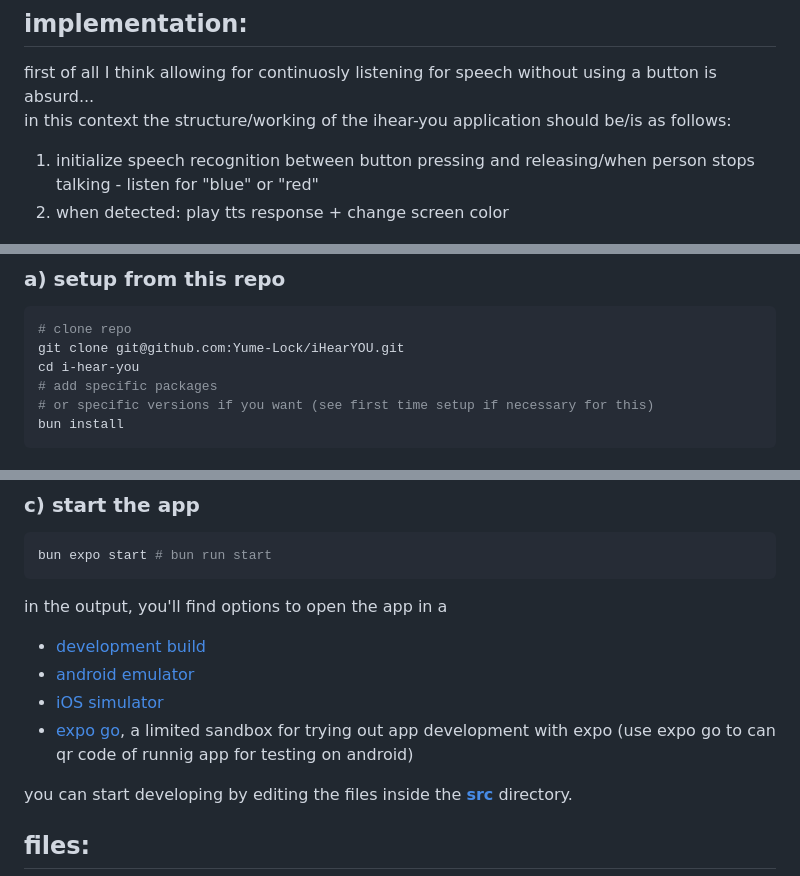
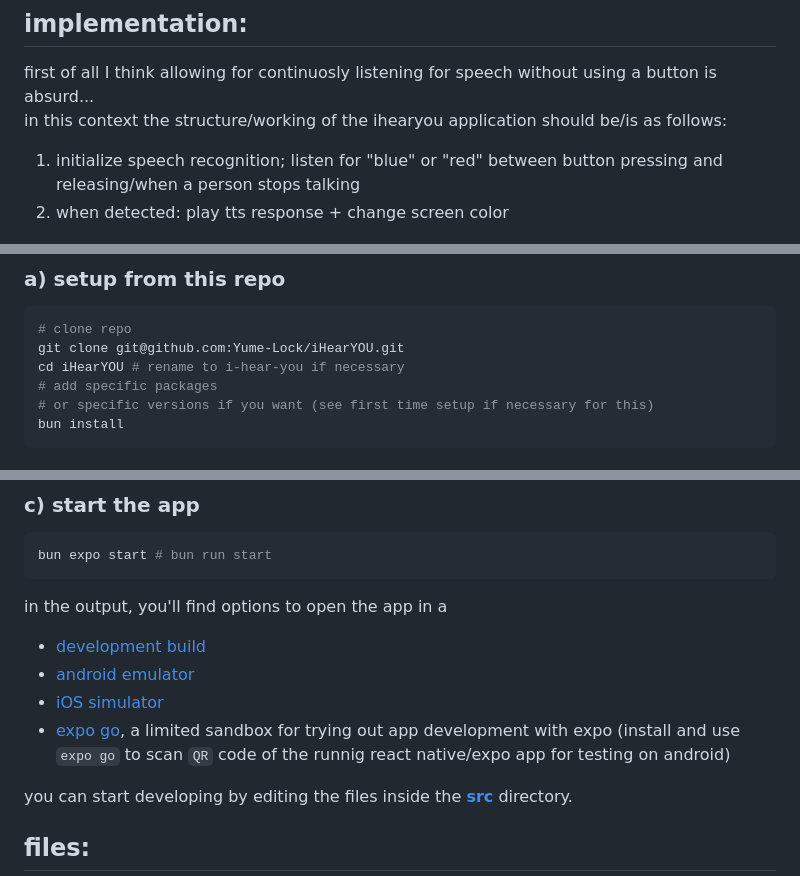
Before and after one commit to Yume-Lock/iHearYOU, a Markdown page: README.md, 3 parts joined by grey strips. GitHub-like rendering.

Commit message:
edited out some typos

````diff
--- a/README.md
+++ b/README.md
@@ -21,10 +21,9 @@ visual (colored screens)
 
 ## implementation:
 first of all I think allowing for continuosly listening for speech without using a button is absurd...
-in this context the structure/working of the ihear-you application should be/is as follows:
-1. initialize speech recognition between button pressing and releasing/when person stops talking - listen for "blue" or "red"
-2. when detected:
-play tts response + change screen color
+in this context the structure/working of the ihearyou application should be/is as follows:
+1. initialize speech recognition; listen for "blue" or "red" between button pressing and releasing/when a person stops talking
+2. when detected: play tts response + change screen color
 
 
 ![iHearYOU](./hello-listening.jpeg)
@@ -38,7 +37,7 @@ play tts response + change screen color
    ```sh
    # clone repo
    git clone git@github.com:Yume-Lock/iHearYOU.git
-   cd i-hear-you
+   cd iHearYOU # rename to i-hear-you if necessary
    # add specific packages
    # or specific versions if you want (see first time setup if necessary for this)
    bun install
@@ -73,7 +72,7 @@ in the output, you'll find options to open the app in a
 - [development build](https://docs.expo.dev/develop/development-builds/introduction/)
 - [android emulator](https://docs.expo.dev/workflow/android-studio-emulator/)
 - [iOS simulator](https://docs.expo.dev/workflow/ios-simulator/)
-- [expo go](https://expo.dev/go), a limited sandbox for trying out app development with expo (use expo go to can qr code of runnig app for testing on android)
+- [expo go](https://expo.dev/go), a limited sandbox for trying out app development with expo (install and use `expo go` to scan `QR` code of the runnig react native/expo app for testing on android)
 
 you can start developing by editing the files inside the **[src](./src/)** directory.
 
````
